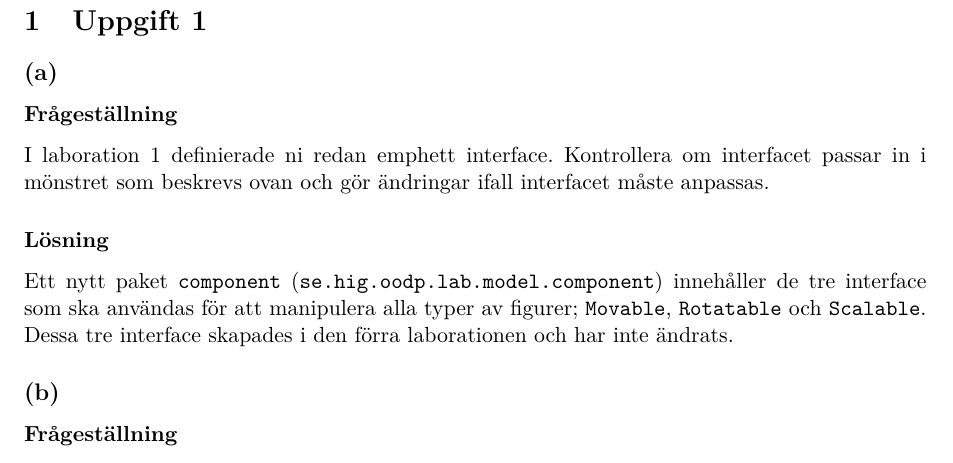
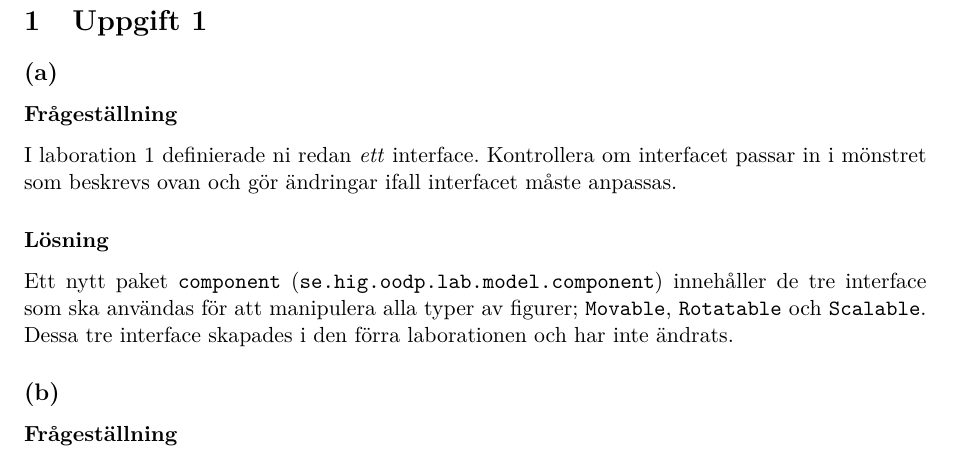
Before and after one commit to jonasjberg/DVG303_lab2, a LaTeX paper (tex/DVG303_lab2.tex, which reads tex/uppg01.tex): part of page 4 of 15, cut so that both start at the same text. Compiled offline with pdfLaTeX.

Commit message:
Fix typo.

```diff
--- a/tex/uppg01.tex
+++ b/tex/uppg01.tex
@@ -16,7 +16,7 @@
 
 \subsection{}\label{sec:uppg1a}
 \subsubsection*{Frågeställning}
-I laboration 1 definierade ni redan emph{ett} interface. Kontrollera om
+I laboration 1 definierade ni redan \emph{ett} interface. Kontrollera om
 interfacet passar in i mönstret som beskrevs ovan och gör ändringar ifall
 interfacet måste anpassas.
 
```
